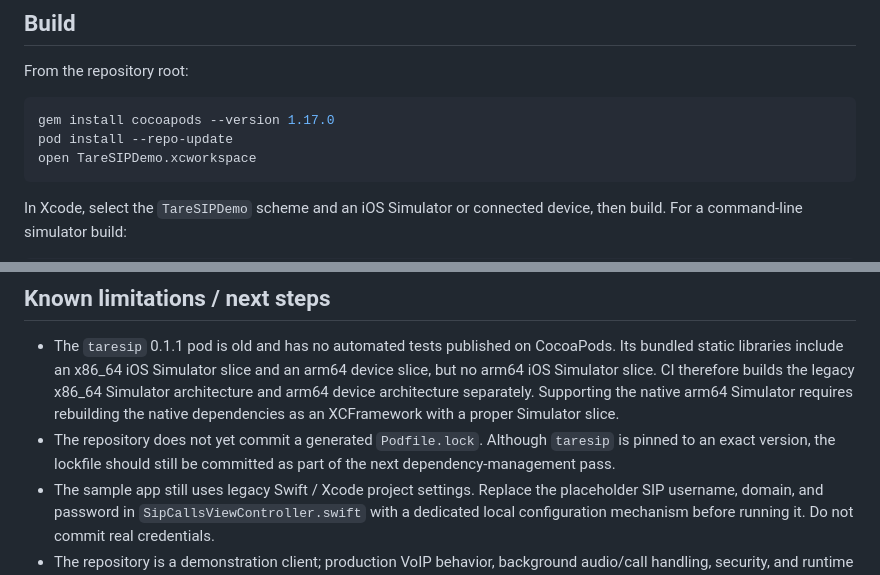
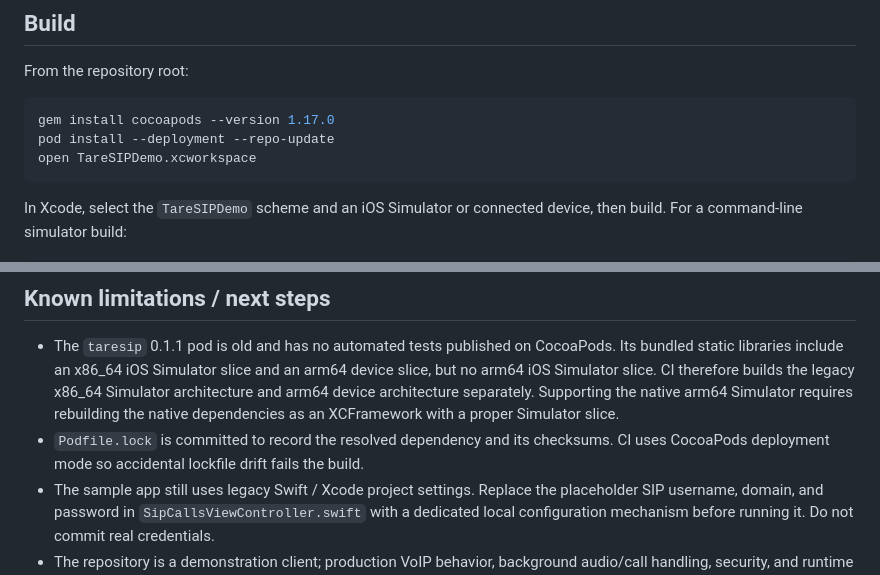
Before and after one commit to ylevytskyy/SipSdk, a Markdown page: README.md, 2 parts joined by grey strips. Drawn GitHub-style.

Commit message:
docs: document reproducible CocoaPods install

````diff
--- a/README.md
+++ b/README.md
@@ -40,7 +40,7 @@ From the repository root:
 
 ```bash
 gem install cocoapods --version 1.17.0
-pod install --repo-update
+pod install --deployment --repo-update
 open TareSIPDemo.xcworkspace
 ```
 
@@ -68,7 +68,7 @@ Configure a test SIP account in `TareSIPDemo/SipCallsViewController.swift` befor
 ## Known limitations / next steps
 
 - The `taresip` 0.1.1 pod is old and has no automated tests published on CocoaPods. Its bundled static libraries include an x86_64 iOS Simulator slice and an arm64 device slice, but no arm64 iOS Simulator slice. CI therefore builds the legacy x86_64 Simulator architecture and arm64 device architecture separately. Supporting the native arm64 Simulator requires rebuilding the native dependencies as an XCFramework with a proper Simulator slice.
-- The repository does not yet commit a generated `Podfile.lock`. Although `taresip` is pinned to an exact version, the lockfile should still be committed as part of the next dependency-management pass.
+- `Podfile.lock` is committed to record the resolved dependency and its checksums. CI uses CocoaPods deployment mode so accidental lockfile drift fails the build.
 - The sample app still uses legacy Swift / Xcode project settings. Replace the placeholder SIP username, domain, and password in `SipCallsViewController.swift` with a dedicated local configuration mechanism before running it. Do not commit real credentials.
 - The repository is a demonstration client; production VoIP behavior, background audio/call handling, security, and runtime error handling need separate validation.
 
````
